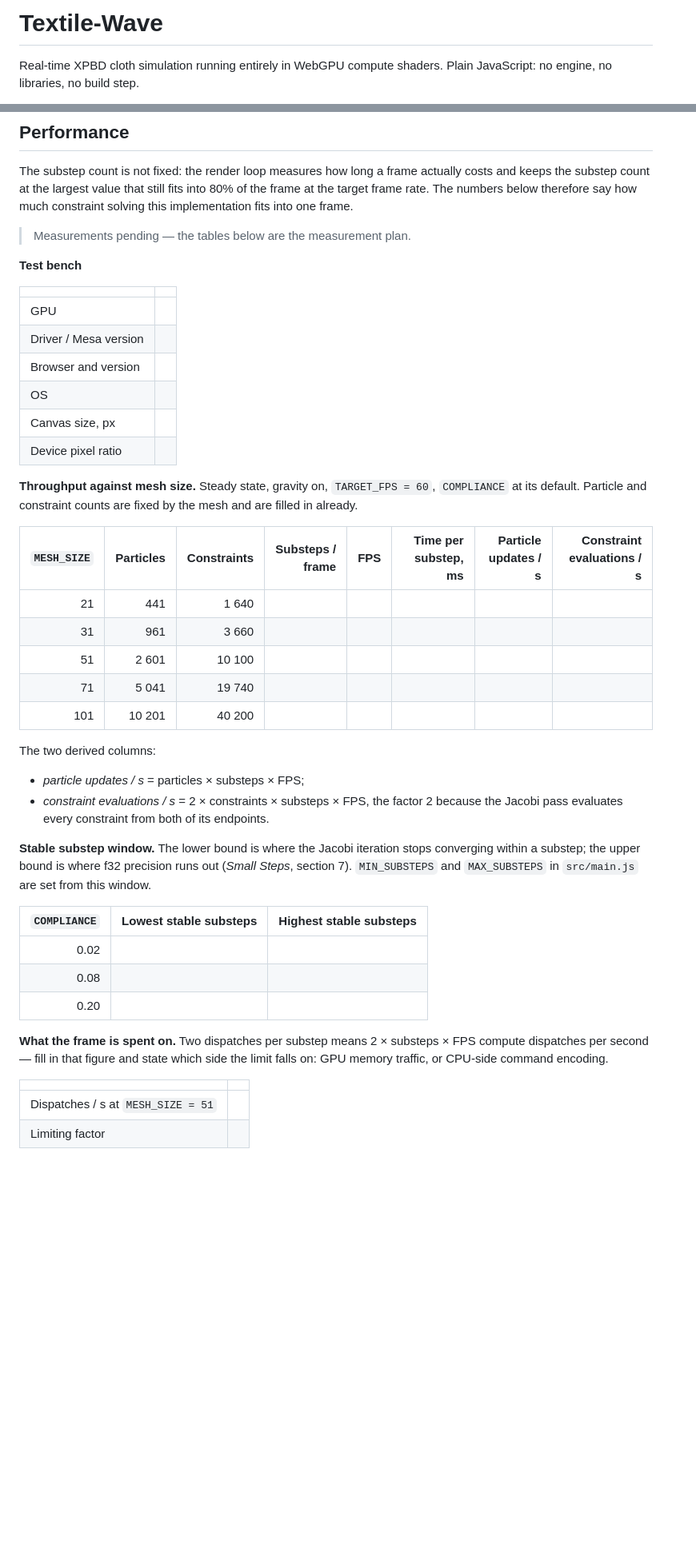
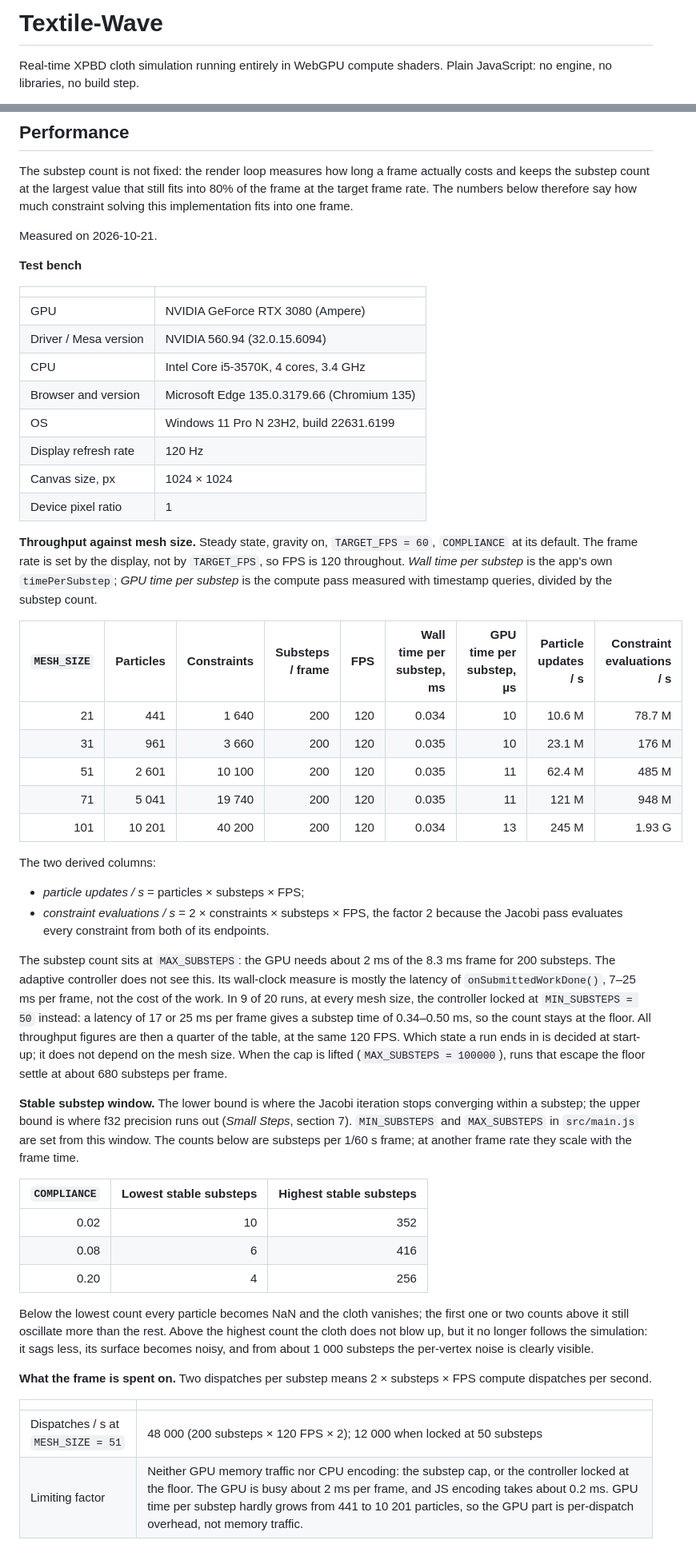
Before and after one commit to igor-polev/textile-wave, a Markdown page: README.md, 2 parts joined by grey strips. Shown at 80% size. Drawn GitHub-style; blank space fills up the shorter version.

Commit message:
Performance and stability tests results

```diff
--- a/README.md
+++ b/README.md
@@ -2,6 +2,7 @@
     AI impact: reworked by Claude from the author's draft; later restructured by
     Claude — demo link, opening section, performance section, stability section
     rewritten from the constants comment in src/main.js.
+    Performance tables filled in by Claude from its own measurements
     Human review: approved.
 -->
 
@@ -65,30 +66,34 @@ actually costs and keeps the substep count at the largest value that still fits
 into 80% of the frame at the target frame rate. The numbers below therefore say
 how much constraint solving this implementation fits into one frame.
 
-> Measurements pending — the tables below are the measurement plan.
+Measured on 2026-10-21.
 
 **Test bench**
 
 | | |
 | :-- | :-- |
-| GPU | |
-| Driver / Mesa version | |
-| Browser and version | |
-| OS | |
-| Canvas size, px | |
-| Device pixel ratio | |
+| GPU | NVIDIA GeForce RTX 3080 (Ampere) |
+| Driver / Mesa version | NVIDIA 560.94 (32.0.15.6094) |
+| CPU | Intel Core i5-3570K, 4 cores, 3.4 GHz |
+| Browser and version | Microsoft Edge 135.0.3179.66 (Chromium 135) |
+| OS | Windows 11 Pro N 23H2, build 22631.6199 |
+| Display refresh rate | 120 Hz |
+| Canvas size, px | 1024 × 1024 |
+| Device pixel ratio | 1 |
 
 **Throughput against mesh size.** Steady state, gravity on, `TARGET_FPS = 60`,
-`COMPLIANCE` at its default. Particle and constraint counts are fixed by the
-mesh and are filled in already.
+`COMPLIANCE` at its default. The frame rate is set by the display, not by
+`TARGET_FPS`, so FPS is 120 throughout. *Wall time per substep* is the app's
+own `timePerSubstep`; *GPU time per substep* is the compute pass measured with
+timestamp queries, divided by the substep count.
 
-| `MESH_SIZE` | Particles | Constraints | Substeps / frame | FPS | Time per substep, ms | Particle updates / s | Constraint evaluations / s |
-| ---: | ---: | ---: | ---: | ---: | ---: | ---: | ---: |
-| 21 | 441 | 1 640 | | | | | |
-| 31 | 961 | 3 660 | | | | | |
-| 51 | 2 601 | 10 100 | | | | | |
-| 71 | 5 041 | 19 740 | | | | | |
-| 101 | 10 201 | 40 200 | | | | | |
+| `MESH_SIZE` | Particles | Constraints | Substeps / frame | FPS | Wall time per substep, ms | GPU time per substep, µs | Particle updates / s | Constraint evaluations / s |
+| ---: | ---: | ---: | ---: | ---: | ---: | ---: | ---: | ---: |
+| 21 | 441 | 1 640 | 200 | 120 | 0.034 | 10 | 10.6 M | 78.7 M |
+| 31 | 961 | 3 660 | 200 | 120 | 0.035 | 10 | 23.1 M | 176 M |
+| 51 | 2 601 | 10 100 | 200 | 120 | 0.035 | 11 | 62.4 M | 485 M |
+| 71 | 5 041 | 19 740 | 200 | 120 | 0.035 | 11 | 121 M | 948 M |
+| 101 | 10 201 | 40 200 | 200 | 120 | 0.034 | 13 | 245 M | 1.93 G |
 
 The two derived columns:
 
@@ -96,23 +101,40 @@ The two derived columns:
 - *constraint evaluations / s* = 2 × constraints × substeps × FPS, the factor 2
   because the Jacobi pass evaluates every constraint from both of its endpoints.
 
+The substep count sits at `MAX_SUBSTEPS`: the GPU needs about 2 ms of the
+8.3 ms frame for 200 substeps. The adaptive controller does not see this. Its
+wall-clock measure is mostly the latency of `onSubmittedWorkDone()`, 7–25 ms
+per frame, not the cost of the work. In 9 of 20 runs, at every mesh size, the
+controller locked at `MIN_SUBSTEPS = 50` instead: a latency of 17 or 25 ms
+per frame gives a substep time of 0.34–0.50 ms, so the count stays at the
+floor. All throughput figures are then a quarter of the table, at the same
+120 FPS. Which state a run ends in is decided at start-up; it does not depend on
+the mesh size. When the cap is lifted (`MAX_SUBSTEPS = 100000`), runs that
+escape the floor settle at about 680 substeps per frame.
+
 **Stable substep window.** The lower bound is where the Jacobi iteration stops
 converging within a substep; the upper bound is where f32 precision runs out
 (*Small Steps*, section 7). `MIN_SUBSTEPS` and `MAX_SUBSTEPS` in `src/main.js`
-are set from this window.
+are set from this window. The counts below are substeps per 1/60 s frame; at
+another frame rate they scale with the frame time.
 
 | `COMPLIANCE` | Lowest stable substeps | Highest stable substeps |
 | ---: | ---: | ---: |
-| 0.02 | | |
-| 0.08 | | |
-| 0.20 | | |
+| 0.02 | 10 | 352 |
+| 0.08 | 6 | 416 |
+| 0.20 | 4 | 256 |
+
+Below the lowest count every particle becomes NaN and the cloth vanishes; the
+first one or two counts above it still oscillate more than the rest. Above the
+highest count the cloth does not blow up, but it no longer follows the
+simulation: it sags less, its surface becomes noisy, and from about 1 000
+substeps the per-vertex noise is clearly visible.
 
 **What the frame is spent on.** Two dispatches per substep means
-2 × substeps × FPS compute dispatches per second — fill in that figure and state
-which side the limit falls on: GPU memory traffic, or CPU-side command encoding.
+2 × substeps × FPS compute dispatches per second.
 
 | | |
 | :-- | :-- |
-| Dispatches / s at `MESH_SIZE = 51` | |
-| Limiting factor | |
+| Dispatches / s at `MESH_SIZE = 51` | 48 000 (200 substeps × 120 FPS × 2); 12 000 when locked at 50 substeps |
+| Limiting factor | Neither GPU memory traffic nor CPU encoding: the substep cap, or the controller locked at the floor. The GPU is busy about 2 ms per frame, and JS encoding takes about 0.2 ms. GPU time per substep hardly grows from 441 to 10 201 particles, so the GPU part is per-dispatch overhead, not memory traffic. |
 
```
Also changed, not shown: other parts of README.md (+15 -6 lines), claude-log.md (+11 -0 lines).
